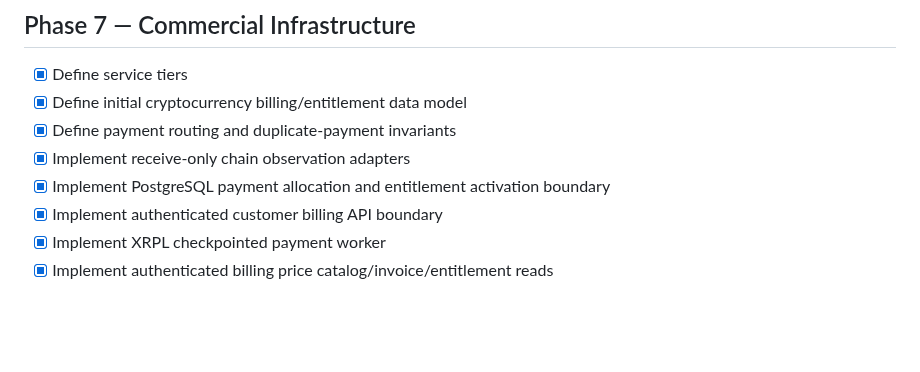
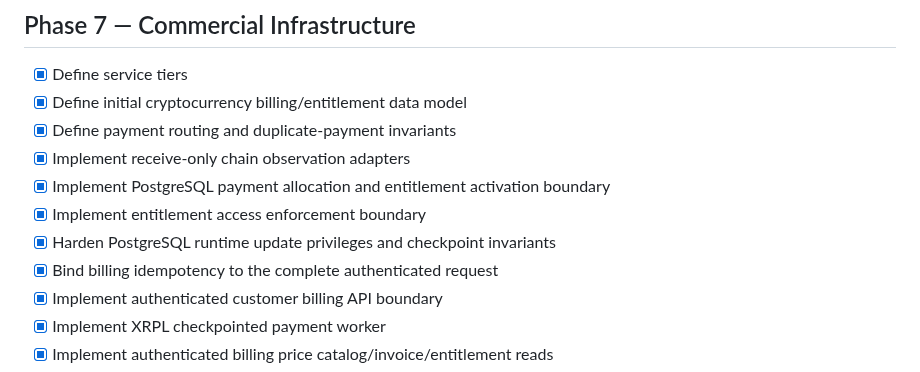
Before and after one commit to asnad68/NOTHING, a Markdown page: docs/ROADMAP.md, the part around the change. Drawn GitHub-style; blank space fills up the shorter version.

Commit message:
record payment entitlement hardening milestones

```diff
--- a/docs/ROADMAP.md
+++ b/docs/ROADMAP.md
@@ -85,6 +85,9 @@
 - [x] Define payment routing and duplicate-payment invariants
 - [x] Implement receive-only chain observation adapters
 - [x] Implement PostgreSQL payment allocation and entitlement activation boundary
+- [x] Implement entitlement access enforcement boundary
+- [x] Harden PostgreSQL runtime update privileges and checkpoint invariants
+- [x] Bind billing idempotency to the complete authenticated request
 - [x] Implement authenticated customer billing API boundary
 - [x] Implement XRPL checkpointed payment worker
 - [x] Implement authenticated billing price catalog/invoice/entitlement reads
```
